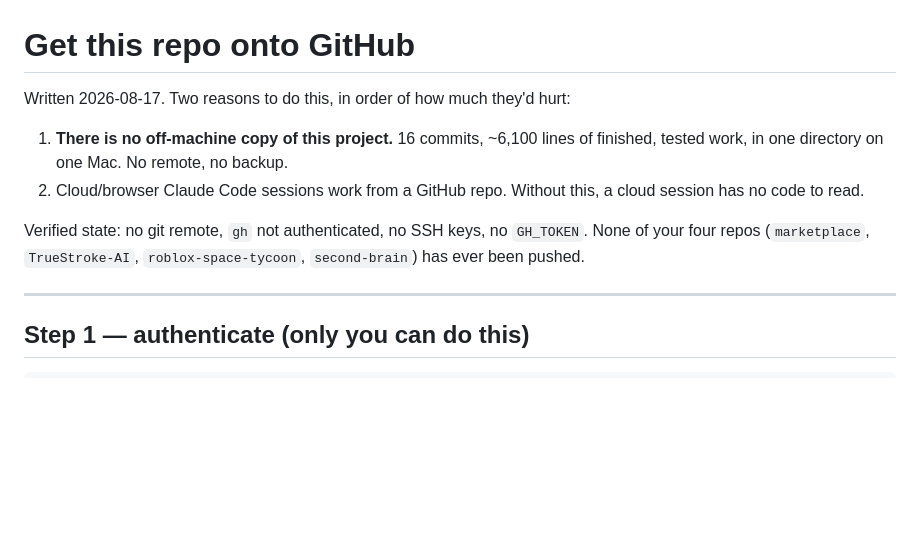
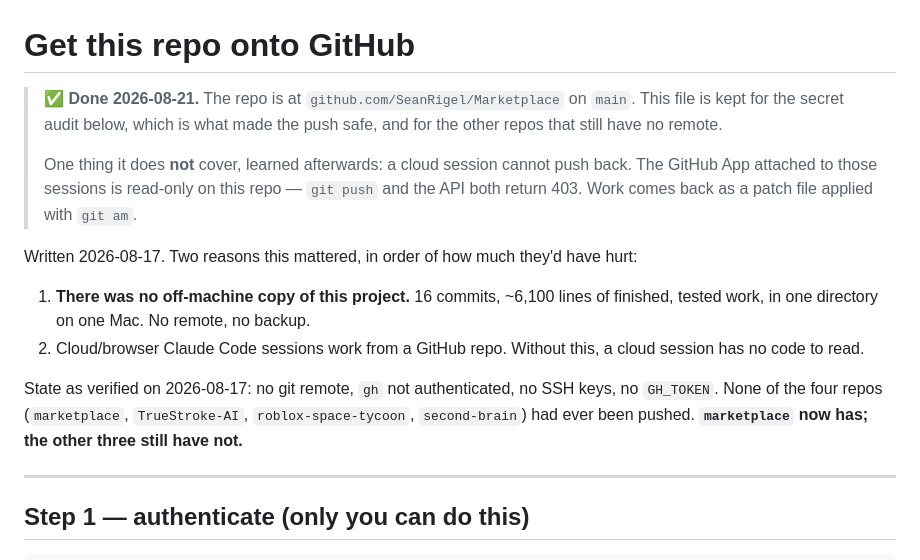
Before and after one commit to SeanRigel/Marketplace, a Markdown page: PUSH-TO-GITHUB.md, the part around the change. Drawn GitHub-style; blank space fills up the shorter version.

```diff
--- a/PUSH-TO-GITHUB.md
+++ b/PUSH-TO-GITHUB.md
@@ -1,15 +1,24 @@
 # Get this repo onto GitHub
 
-Written 2026-08-17. Two reasons to do this, in order of how much they'd hurt:
+> ✅ **Done 2026-08-21.** The repo is at `github.com/SeanRigel/Marketplace` on `main`.
+> This file is kept for the secret audit below, which is what made the push safe, and
+> for the other repos that still have no remote.
+>
+> One thing it does **not** cover, learned afterwards: a cloud session cannot push back.
+> The GitHub App attached to those sessions is read-only on this repo — `git push` and
+> the API both return 403. Work comes back as a patch file applied with `git am`.
 
-1. **There is no off-machine copy of this project.** 16 commits, ~6,100 lines of
+Written 2026-08-17. Two reasons this mattered, in order of how much they'd have hurt:
+
+1. **There was no off-machine copy of this project.** 16 commits, ~6,100 lines of
    finished, tested work, in one directory on one Mac. No remote, no backup.
 2. Cloud/browser Claude Code sessions work from a GitHub repo. Without this, a cloud
    session has no code to read.
 
-Verified state: no git remote, `gh` not authenticated, no SSH keys, no `GH_TOKEN`.
-None of your four repos (`marketplace`, `TrueStroke-AI`, `roblox-space-tycoon`,
-`second-brain`) has ever been pushed.
+State as verified on 2026-08-17: no git remote, `gh` not authenticated, no SSH keys, no
+`GH_TOKEN`. None of the four repos (`marketplace`, `TrueStroke-AI`,
+`roblox-space-tycoon`, `second-brain`) had ever been pushed. **`marketplace` now has;
+the other three still have not.**
 
 ---
 
```
Also changed, not shown: HANDOFF.md (+98 -34 lines).
